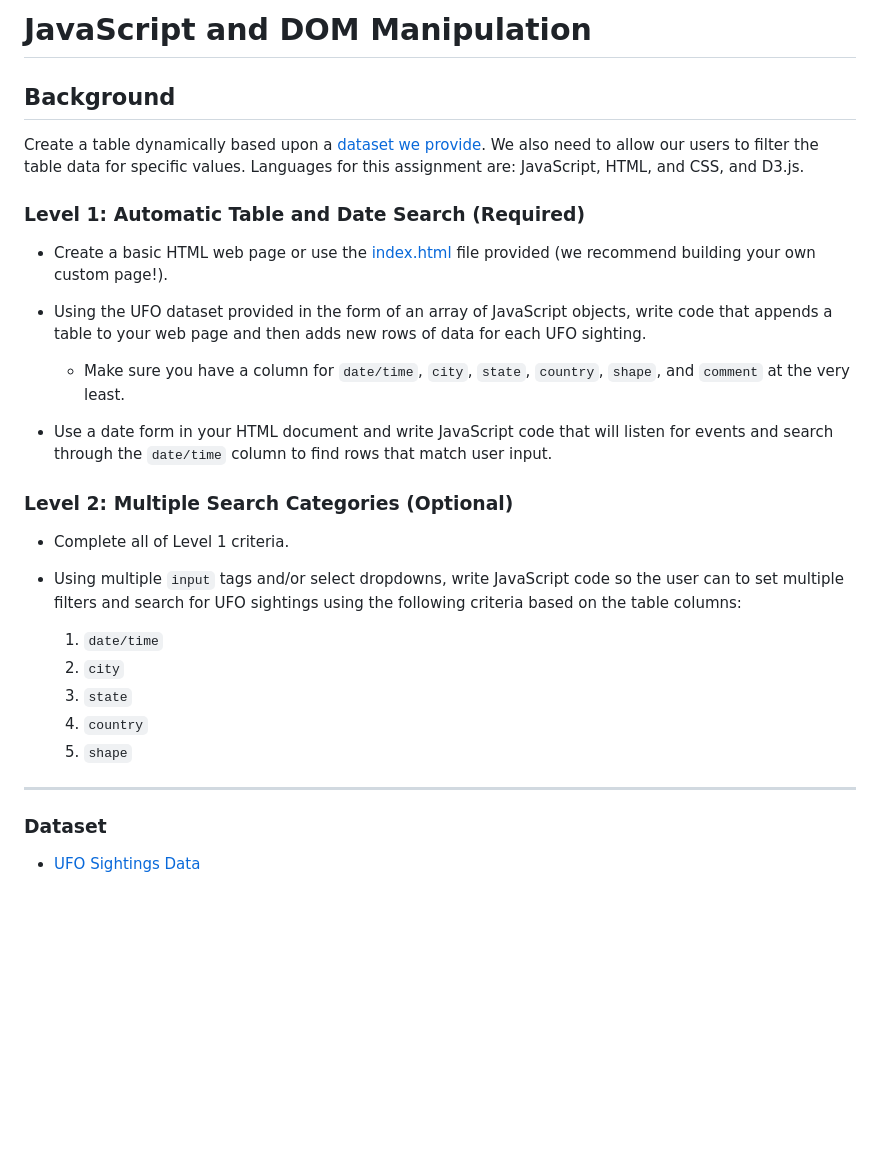
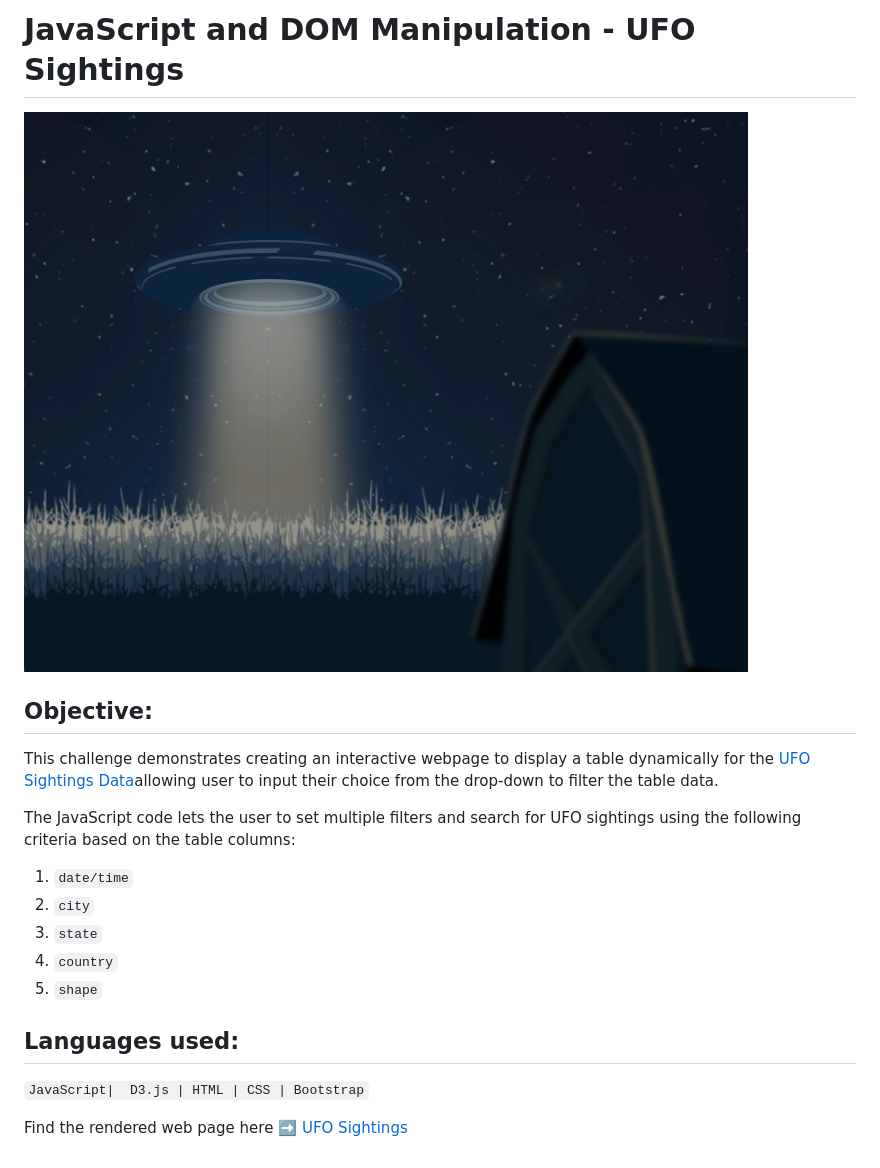
Before and after one commit to sheetalbongale/Javascript-Challenge, a Markdown page: README.md, the part around the change. Rendered like a GitHub page; pictures changed too: static/images/ufo4.gif (added); blank space fills up the shorter version.

```diff
--- a/README.md
+++ b/README.md
@@ -1,23 +1,11 @@
-# JavaScript and DOM Manipulation
+# JavaScript and DOM Manipulation - UFO Sightings
 
-## Background
-Create a table dynamically based upon a [dataset we provide](StarterCode/static/js/data.js). We also need to allow our users to filter the table data for specific values. Languages for this assignment are: JavaScript, HTML, and CSS, and D3.js.
+![ufo sightings](static/images/ufo4.gif)
 
-### Level 1: Automatic Table and Date Search (Required)
+## Objective:
+This challenge demonstrates creating an interactive webpage to display a table dynamically for the [UFO Sightings Data](static/js/data.js)allowing user to input their choice from the drop-down to filter the table data.
 
-* Create a basic HTML web page or use the [index.html](StarterCode/index.html) file provided (we recommend building your own custom page!).
-
-* Using the UFO dataset provided in the form of an array of JavaScript objects, write code that appends a table to your web page and then adds new rows of data for each UFO sighting.
-
-  * Make sure you have a column for `date/time`, `city`, `state`, `country`, `shape`, and `comment` at the very least.
-
-* Use a date form in your HTML document and write JavaScript code that will listen for events and search through the `date/time` column to find rows that match user input.
-
-### Level 2: Multiple Search Categories (Optional)
-
-* Complete all of Level 1 criteria.
-
-* Using multiple `input` tags and/or select dropdowns, write JavaScript code so the user can to set multiple filters and search for UFO sightings using the following criteria based on the table columns:
+The JavaScript code lets the user to set multiple filters and search for UFO sightings using the following criteria based on the table columns:
 
   1. `date/time`
   2. `city`
@@ -25,8 +13,7 @@ Create a table dynamically based upon a [dataset we provide](StarterCode/static/
   4. `country`
   5. `shape`
 
-- - -
+## Languages used:
+`JavaScript|  D3.js | HTML | CSS | Bootstrap`
 
-### Dataset
-
-* [UFO Sightings Data](StarterCode/static/js/data.js)
+Find the rendered web page here ➡️ [UFO Sightings](https://sheetalbongale.github.io/Javascript-Challenge/)
```
Also changed, not shown: 4 other files.
